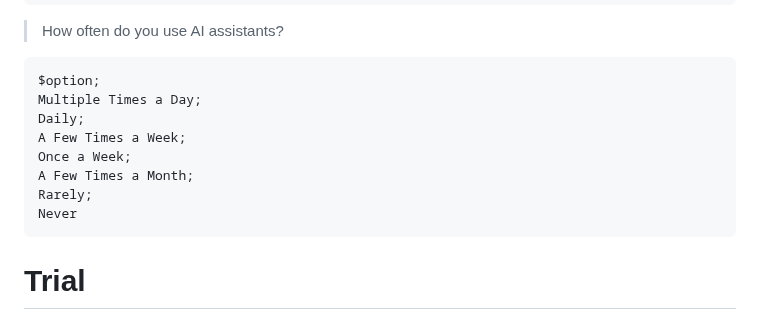
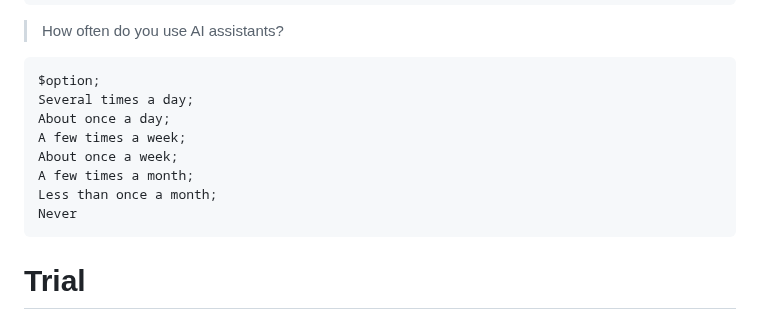
Before and after one commit to ManuelADSantos/MET_AI_Interventions, a Markdown page: customizations/tasks/ai_reliability_tasks.md, the part around the change. Drawn GitHub-style.

```diff
--- a/customizations/tasks/ai_reliability_tasks.md
+++ b/customizations/tasks/ai_reliability_tasks.md
@@ -82,12 +82,12 @@
 > How often do you use AI assistants?
 
     $option;
-    Multiple Times a Day;
-    Daily;
-    A Few Times a Week;
-    Once a Week;
-    A Few Times a Month;
-    Rarely;
+    Several times a day;
+    About once a day;
+    A few times a week;
+    About once a week;
+    A few times a month;
+    Less than once a month;
     Never
 
 # Trial
```
Also changed, not shown: customizations/tasks/ai_tasks.md (+6 -6 lines).
